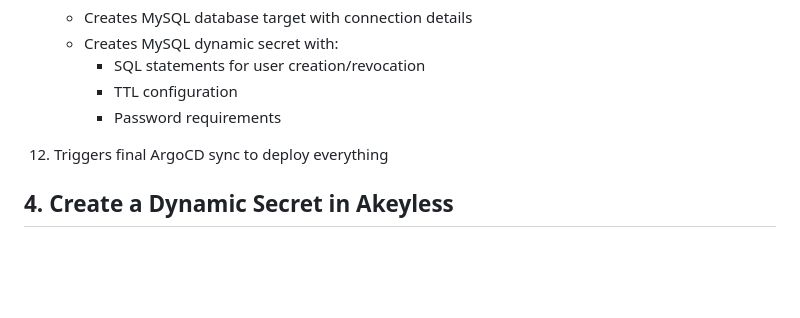
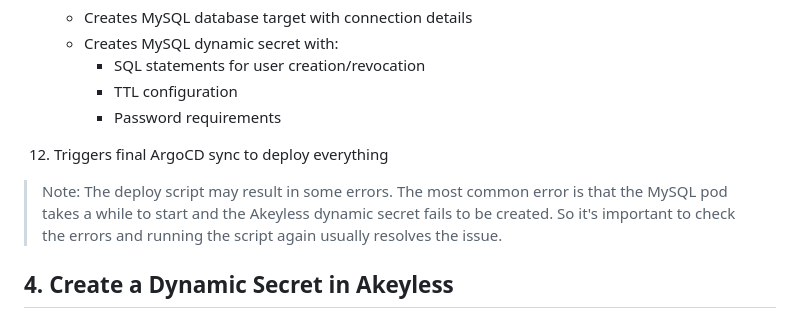
Before and after one commit to yousskadi/akeyless-workshop-2, a Markdown page: Lab04/guide.md, the part around the change. Drawn GitHub-style; blank space fills up the shorter version.

Commit message:
add a note for errors in lab 4

```diff
--- a/Lab04/guide.md
+++ b/Lab04/guide.md
@@ -98,6 +98,8 @@ It does the following:
 12. Triggers final ArgoCD sync to deploy everything
 
 
+> Note: The deploy script may result in some errors. The most common error is that the MySQL pod takes a while to start and the Akeyless dynamic secret fails to be created. So it's important to check the errors and running the script again usually resolves the issue.
+
 ## 4. Create a Dynamic Secret in Akeyless
 
 Navigate to the Akeyless UI and click on Items at the top left and navigate to your folder under `/Workshops/Workshop2/${GITHUB_USERNAME}`. You should see the dynamic secret `mysql_password_dynamic` created.
```
